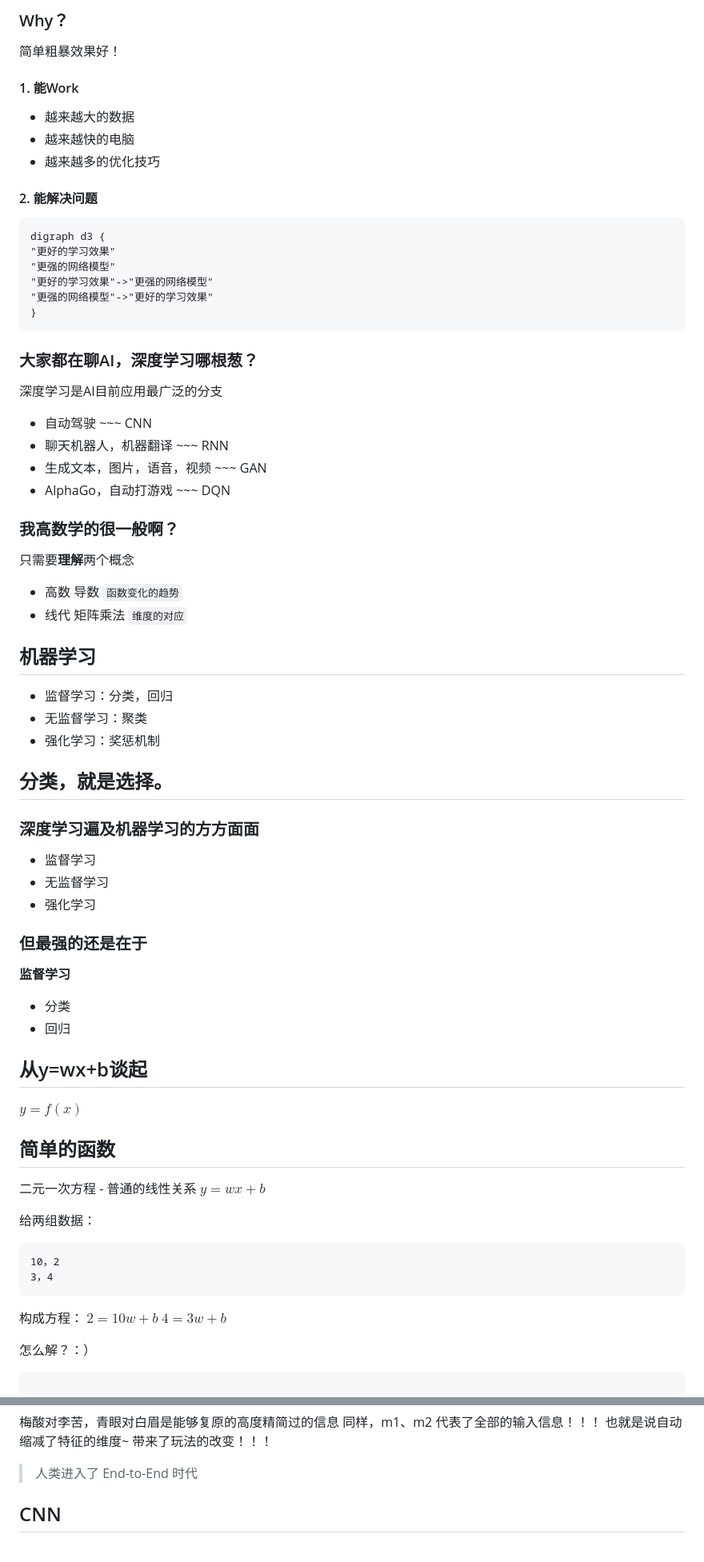
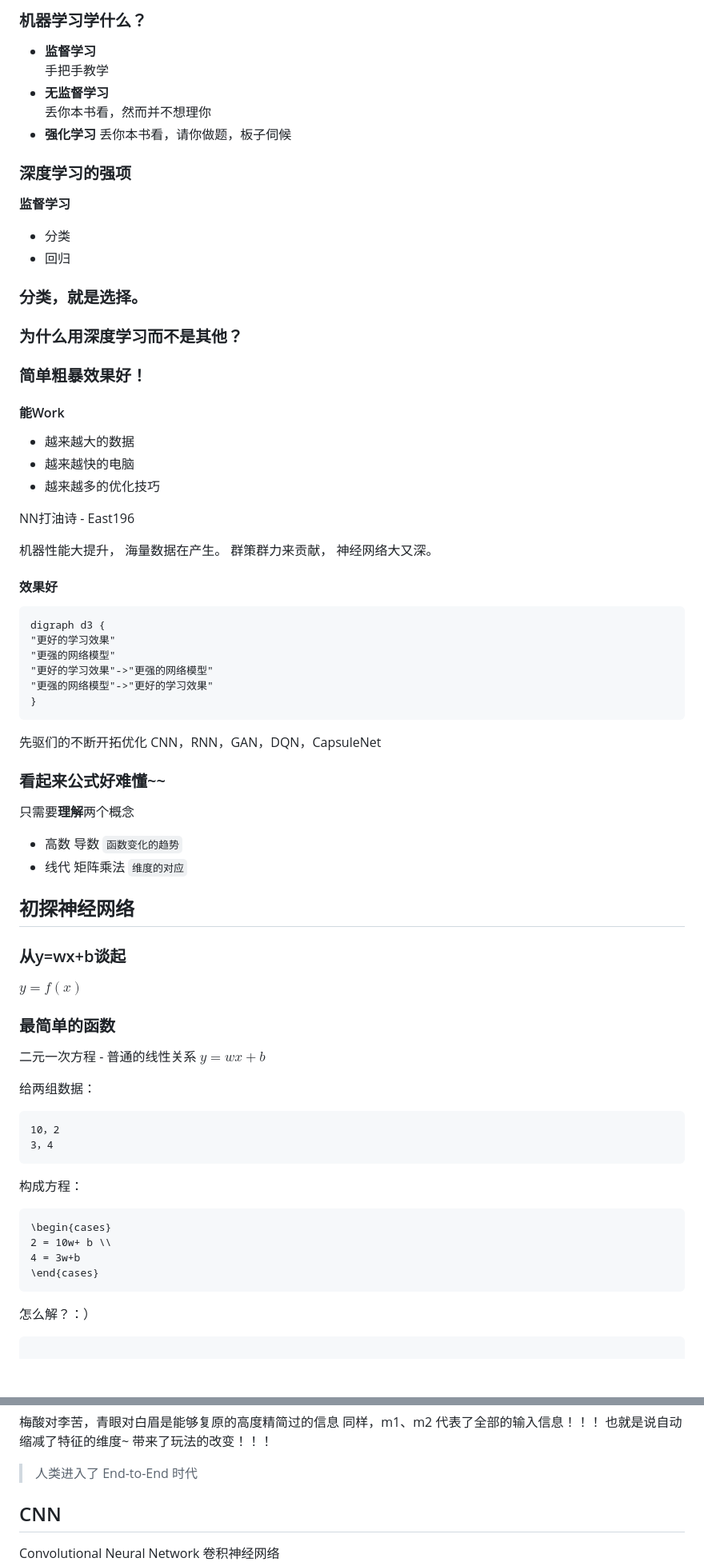
Before and after one commit to East196/reveal-show, a Markdown page: reveal-deeplearning/deeplearning-slides.md, 2 parts joined by grey strips. Shown: that part at 80% size. GitHub-like rendering; blank space fills up the shorter version.

````diff
--- a/reveal-deeplearning/deeplearning-slides.md
+++ b/reveal-deeplearning/deeplearning-slides.md
@@ -32,13 +29,41 @@ digraph d3 {
 
 <!-- slide vertical=true-->
-### Why？
-简单粗暴效果好！
-#### 1. 能Work
+### 机器学习学什么？
+- **监督学习**
+手把手教学
+- **无监督学习**
+丢你本书看，然而并不想理你
+- **强化学习**
+丢你本书看，请你做题，板子伺候
+
+<!-- slide vertical=true-->
+### 深度学习的强项
+**监督学习**
+- 分类
+- 回归
+<!-- slide vertical=true-->
+### 分类，就是选择。
+
+<!-- slide vertical=true-->
+### 为什么用深度学习而不是其他？
+### <b style="color:red;font-size:200%">简单粗暴效果好！</b>
+<!-- slide vertical=true-->
+#### 能Work
 - 越来越大的数据
 - 越来越快的电脑
 - 越来越多的优化技巧
 
-#### 2. 能解决问题
+<!-- slide vertical=true-->
+NN打油诗
+    - East196
+
+机器性能大提升，
+海量数据在产生。
+群策群力来贡献，
+神经网络大又深。
+
+<!-- slide vertical=true-->
+#### 效果好
 ```dot
 digraph d3 {
 "更好的学习效果"
@@ -47,44 +72,27 @@ digraph d3 {
 "更强的网络模型"->"更好的学习效果"
 }
 ```
-<!-- slide vertical=true-->
-### 大家都在聊AI，深度学习哪根葱？
-深度学习是AI目前应用最广泛的分支
-- 自动驾驶 ~~~ CNN
-- 聊天机器人，机器翻译 ~~~ RNN
-- 生成文本，图片，语音，视频 ~~~ GAN
-- AlphaGo，自动打游戏 ~~~ DQN
+先驱们的不断开拓优化
+CNN，RNN，GAN，DQN，CapsuleNet
 
 <!-- slide vertical=true-->
-### 我高数学的很一般啊？
-只需要<b style="color:red;font-size:200%">理解</b>两个概念
-- 高数 导数 `函数变化的趋势`
-- 线代 矩阵乘法 `维度的对应`
+### 看起来公式好难懂~~
+ 只需要<b style="color:red;font-size:200%">理解</b>两个概念
+ - 高数 导数 `函数变化的趋势`
+ - 线代 矩阵乘法 `维度的对应`
+
+
+
+
 
 
 <!-- slide -->
-## 机器学习
-- 监督学习：分类，回归
-- 无监督学习：聚类
-- 强化学习：奖惩机制
+## 初探神经网络
 
 <!-- slide vertical=true-->
-## 分类，就是选择。
-
-<!-- slide vertical=true-->
-### 深度学习遍及机器学习的方方面面
-- 监督学习
-- 无监督学习
-- 强化学习
-### 但最强的还是在于
-**监督学习**
-- 分类
-- 回归
-
-<!-- slide -->
-## 从y=wx+b谈起
+### 从y=wx+b谈起
 $y=f(x)$
-## 简单的函数
+### 最简单的函数
 二元一次方程 - 普通的线性关系
 $y=wx+b$
 
@@ -96,7 +104,11 @@ $y=wx+b$
 ```
 
 构成方程：
-$2 = 10w+ b$
-$4 = 3w+b$
+```math
+\begin{cases}
+2 = 10w+ b \\
+4 = 3w+b
+\end{cases}
+```
 
 怎么解？：）
@@ -494,8 +500,11 @@ label = "文青的神经网络" ;
 带来了玩法的改变！！！
 > 人类进入了 End-to-End 时代
 
+
+
 <!-- slide -->
 ## CNN
+Convolutional Neural Network
 卷积神经网络
 ![CNN](assets/CNNArchitecture.jpg)
 <!-- slide vertical=true-->
````
Also changed, not shown: other parts of reveal-deeplearning/deeplearning-slides.md (+60 -38 lines), reveal-deeplearning/assets/alphago.jpg (added), reveal-deeplearning/assets/atari.jpg (added), reveal-deeplearning/assets/capsule-net-cn.png (added), reveal-deeplearning/assets/face.png (added), reveal-deeplearning/assets/gan.png.
